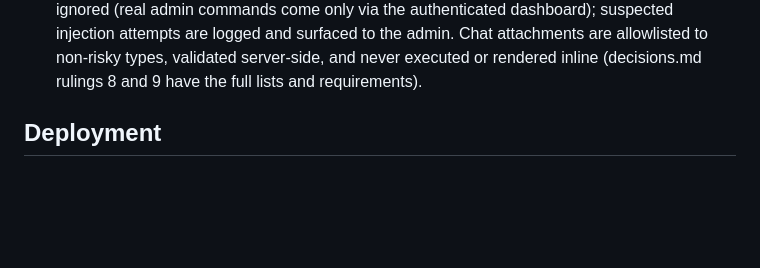
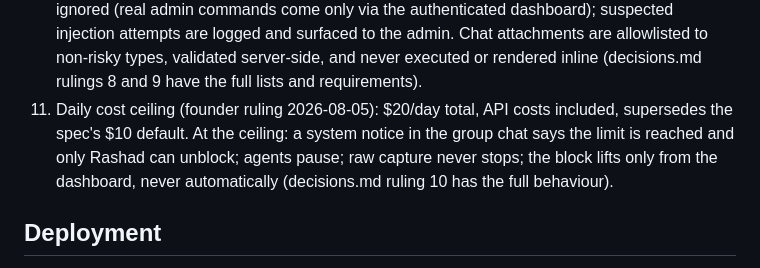
Before and after one commit to CircularRoute/repair-ai, a Markdown page: CLAUDE.md, the part around the change. Rendered like a GitHub page; blank space fills up the shorter version.

```diff
--- a/CLAUDE.md
+++ b/CLAUDE.md
@@ -98,6 +98,11 @@ against this project's GITHUB REPO. Therefore:
     surfaced to the admin. Chat attachments are allowlisted to non-risky types,
     validated server-side, and never executed or rendered inline (decisions.md
     rulings 8 and 9 have the full lists and requirements).
+11. Daily cost ceiling (founder ruling 2026-08-05): $20/day total, API costs
+    included, supersedes the spec's $10 default. At the ceiling: a system notice in
+    the group chat says the limit is reached and only Rashad can unblock; agents
+    pause; raw capture never stops; the block lifts only from the dashboard, never
+    automatically (decisions.md ruling 10 has the full behaviour).
 
 ## Deployment
 
```
Also changed, not shown: decisions.md (+21 -0 lines).
